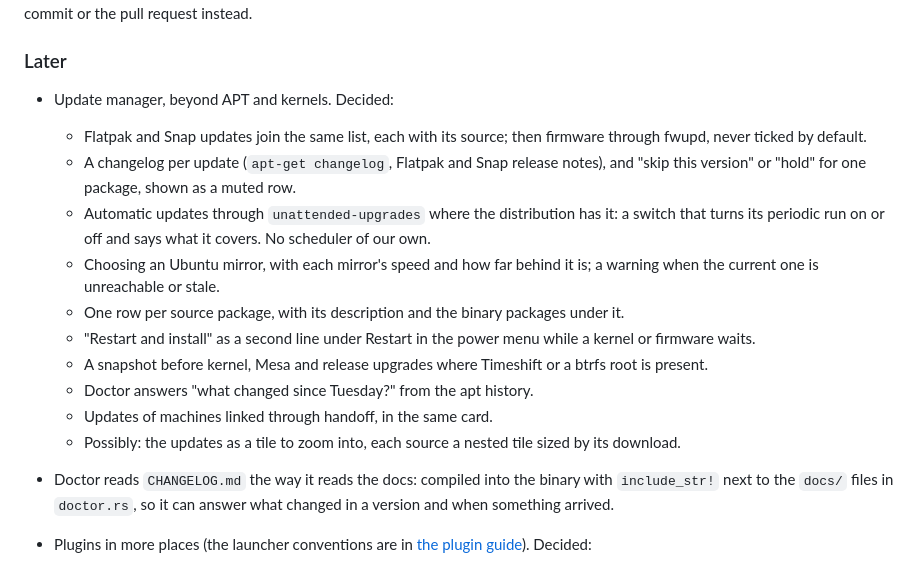
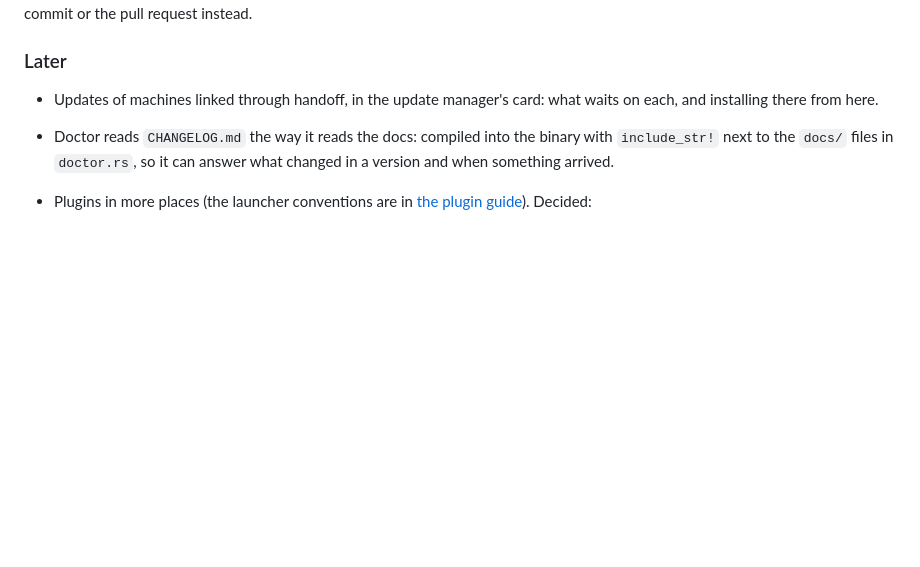
Before and after one commit to robinvandernoord/tileception, a Markdown page: PLAN.md, the part around the change. Rendered like a GitHub page; blank space fills up the shorter version.

Commit message:
chore(plan): remove completed update manager work
Closes #69

```diff
--- a/PLAN.md
+++ b/PLAN.md
@@ -61,27 +61,8 @@ Report testing in the conversation, the commit or the pull request instead.
 
 ### Later
 
-- Update manager, beyond APT and kernels. Decided:
-  - Flatpak and Snap updates join the same list, each with its source; then
-    firmware through fwupd, never ticked by default.
-  - A changelog per update (`apt-get changelog`, Flatpak and Snap release
-    notes), and "skip this version" or "hold" for one package, shown as a
-    muted row.
-  - Automatic updates through `unattended-upgrades` where the distribution
-    has it: a switch that turns its periodic run on or off and says what it
-    covers. No scheduler of our own.
-  - Choosing an Ubuntu mirror, with each mirror's speed and how far behind
-    it is; a warning when the current one is unreachable or stale.
-  - One row per source package, with its description and the binary
-    packages under it.
-  - "Restart and install" as a second line under Restart in the power menu
-    while a kernel or firmware waits.
-  - A snapshot before kernel, Mesa and release upgrades where Timeshift or
-    a btrfs root is present.
-  - Doctor answers "what changed since Tuesday?" from the apt history.
-  - Updates of machines linked through handoff, in the same card.
-  - Possibly: the updates as a tile to zoom into, each source a nested tile
-    sized by its download.
+- Updates of machines linked through handoff, in the update manager's card:
+  what waits on each, and installing there from here.
 - Doctor reads `CHANGELOG.md` the way it reads the docs: compiled into the
   binary with `include_str!` next to the `docs/` files in `doctor.rs`, so it
   can answer what changed in a version and when something arrived.
```
